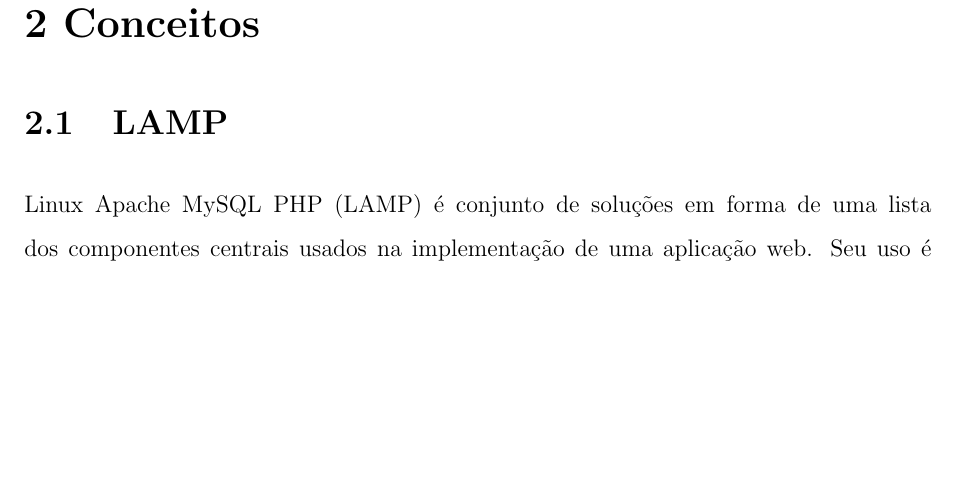
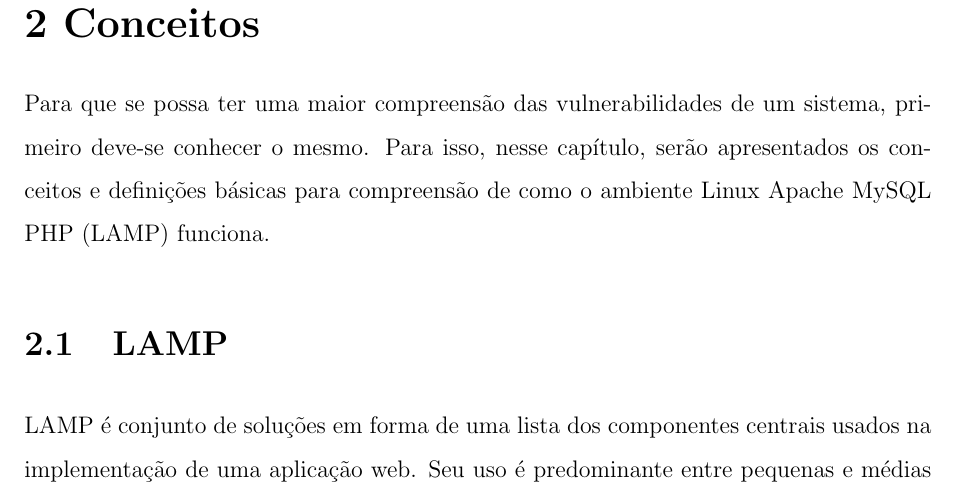
Before and after one commit to lelogrott/OSRC-LAMP, a LaTeX thesis (tccudesc.tex, which reads capitulos.tex): part of page 13 of 23, cut so that both start at the same text, the shorter picture padded with empty space. Compiled offline with pdfLaTeX; the source files are stored in an older character set and shown here as Unicode; a LaTeX package or settings file that is missing is left out.

Commit message:
Texto inicial do capitulo adicionado

```diff
--- a/capitulos.tex
+++ b/capitulos.tex
@@ -1,5 +1,10 @@
 \chapter{Conceitos}
 \label{cap:conceitos}
+
+Para que se possa ter uma maior compreensão das vulnerabilidades de um sistema, primeiro
+deve-se conhecer o mesmo. Para isso, nesse capítulo, serão apresentados os conceitos e
+definições básicas para compreensão de como o ambiente \ac{LAMP} funciona.
+
 
 \section{LAMP}
 \label{sec:lamp}
```
Also changed, not shown: tccudesc.pdf, 1 other file.
